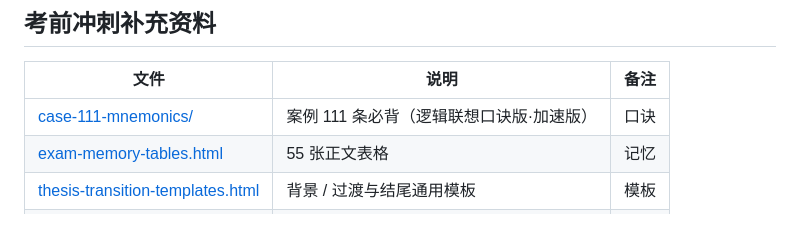
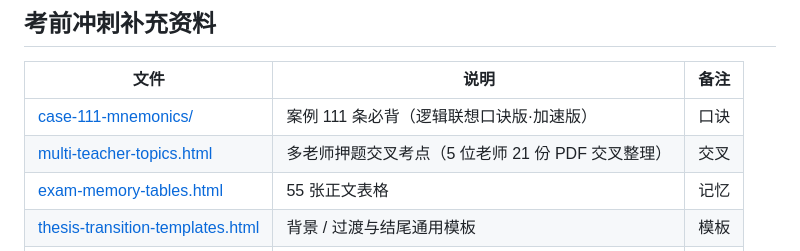
Before and after one commit to Wiktoria-999/Wiktoria-999.github.io, a Markdown page: README.md, the part around the change. GitHub-like rendering; blank space fills up the shorter version.

Commit message:
README 补充 multi-teacher-topics 条目

```diff
--- a/README.md
+++ b/README.md
@@ -9,6 +9,7 @@
 | 文件 | 说明 | 备注 |
 | --- | --- | --- |
 | [case-111-mnemonics/](case-111-mnemonics/) | 案例 111 条必背（逻辑联想口诀版·加速版） | 口诀 |
+| [multi-teacher-topics.html](multi-teacher-topics.html) | 多老师押题交叉考点（5 位老师 21 份 PDF 交叉整理） | 交叉 |
 | [exam-memory-tables.html](exam-memory-tables.html) | 55 张正文表格 | 记忆 |
 | [thesis-transition-templates.html](thesis-transition-templates.html) | 背景 / 过渡与结尾通用模板 | 模板 |
 | [thesis-transition-concepts.html](thesis-transition-concepts.html) | 过渡段概念速记（第 4–17 章） | 速记 |
```
